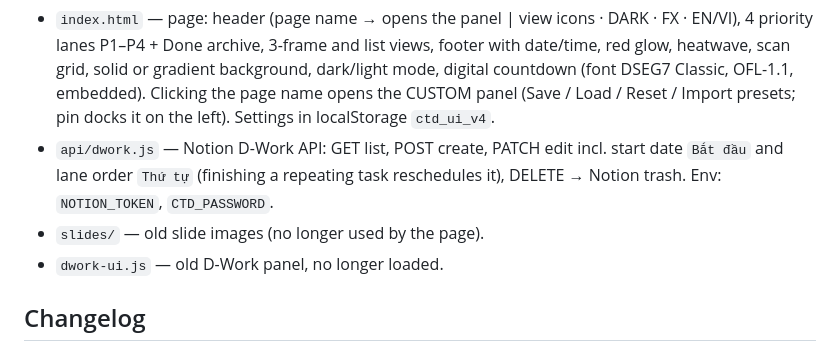
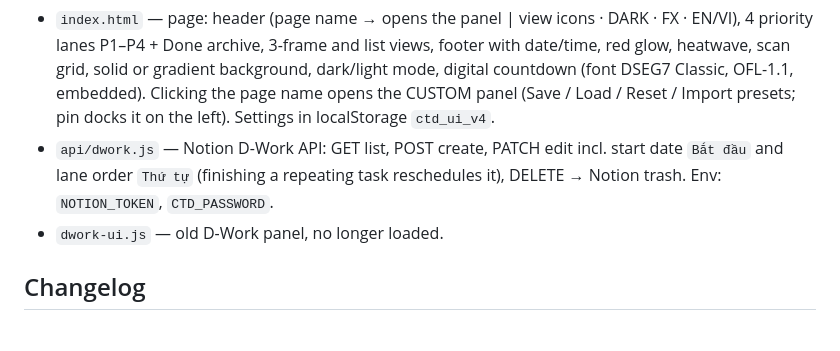
Before and after one commit to zuilopez/countdown26, a Markdown page: README.md, the part around the change. Drawn GitHub-style.

Commit message:
README: slides folder removed
Co-Authored-By: Claude Opus 5.5 <noreply@anthropic.com>
Claude-Session: https://claude.ai/code/session_01RRd3WM9TJHMnASmMuZxZRm

```diff
--- a/README.md
+++ b/README.md
@@ -4,7 +4,6 @@ Live on Vercel: https://ctd-luiz.vercel.app (project `countdown`).
 
 - `index.html` — page: header (page name → opens the panel | view icons · DARK · FX · EN/VI), 4 priority lanes P1–P4 + Done archive, 3-frame and list views, footer with date/time, red glow, heatwave, scan grid, solid or gradient background, dark/light mode, digital countdown (font DSEG7 Classic, OFL-1.1, embedded). Clicking the page name opens the CUSTOM panel (Save / Load / Reset / Import presets; pin docks it on the left). Settings in localStorage `ctd_ui_v4`.
 - `api/dwork.js` — Notion D-Work API: GET list, POST create, PATCH edit incl. start date `Bắt đầu` and lane order `Thứ tự` (finishing a repeating task reschedules it), DELETE → Notion trash. Env: `NOTION_TOKEN`, `CTD_PASSWORD`.
-- `slides/` — old slide images (no longer used by the page).
 - `dwork-ui.js` — old D-Work panel, no longer loaded.
 
 ## Changelog
```
